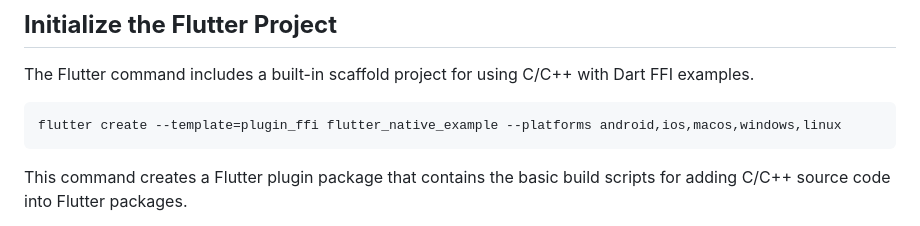
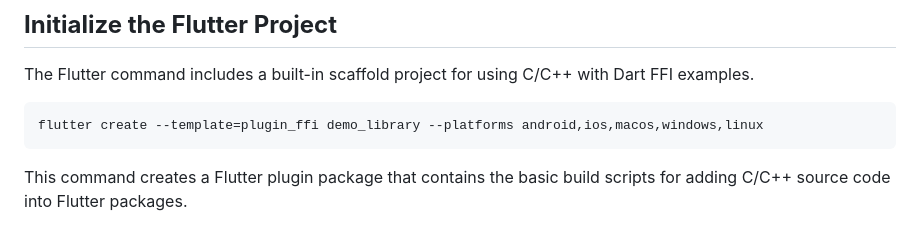
Before and after one commit to andycall/The_Comprehensive_Guide_to_Using_Cpp_in_Flutter, a Markdown page: Chapter-1/README.md, the part around the change. GitHub-like rendering.

````diff
--- a/Chapter-1/README.md
+++ b/Chapter-1/README.md
@@ -11,7 +11,7 @@ This guide is designed for mobile/desktop developers who want to integrate C/C++
 The Flutter command includes a built-in scaffold project for using C/C++ with Dart FFI examples.
 
 ```
-flutter create --template=plugin_ffi flutter_native_example --platforms android,ios,macos,windows,linux
+flutter create --template=plugin_ffi demo_library --platforms android,ios,macos,windows,linux
 ```
 
 This command creates a Flutter plugin package that contains the basic build scripts for adding C/C++ source code into Flutter packages.
````
